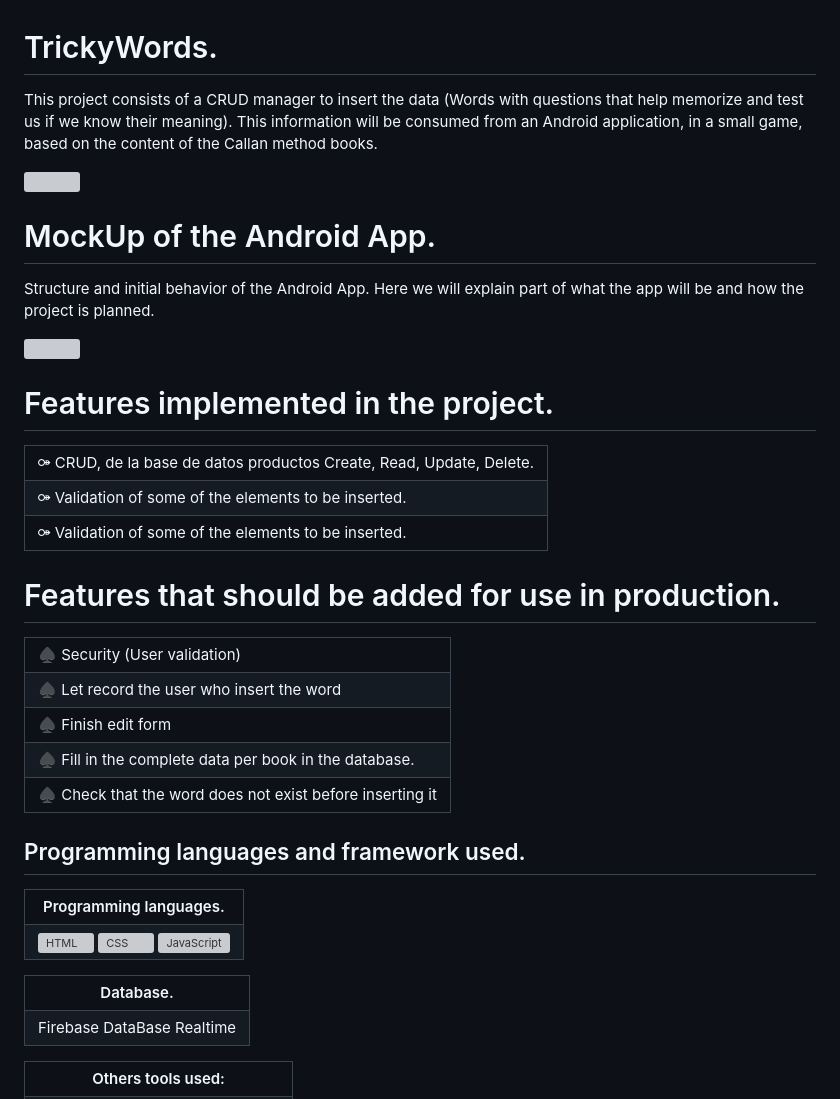
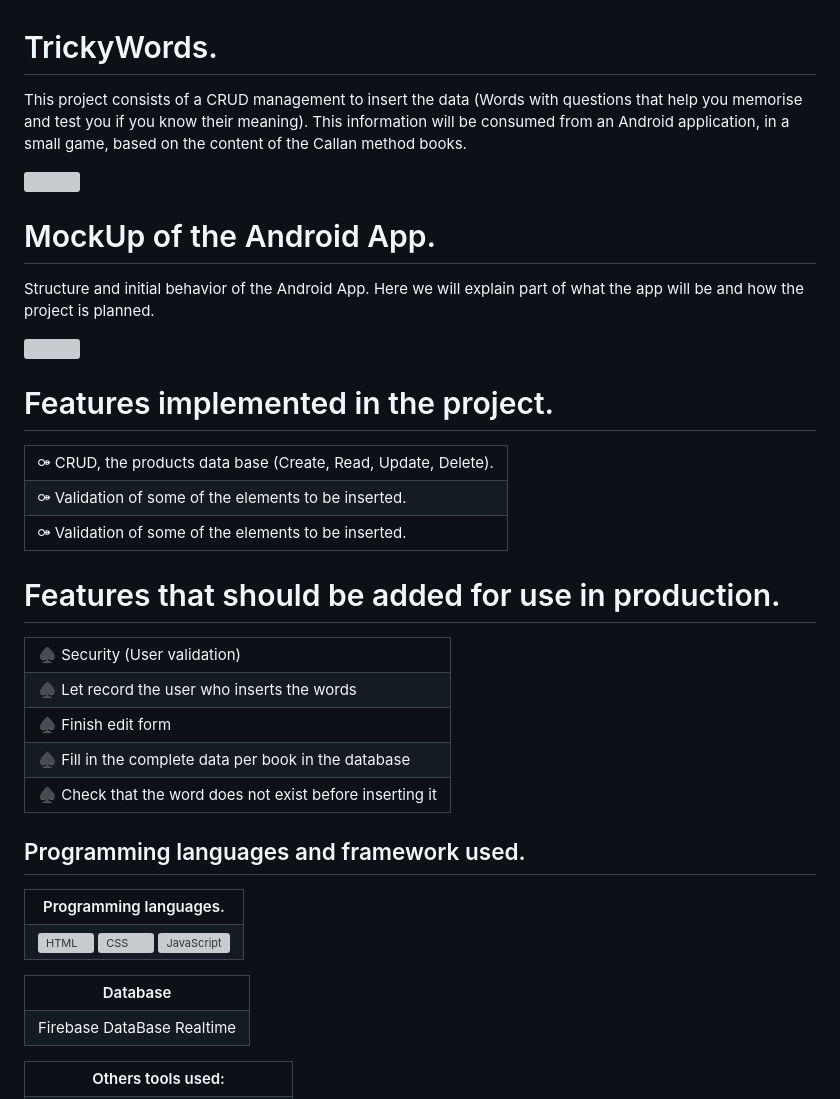
Before and after one commit to Jesr2104/TrickyWords, a Markdown page: README.md, the part around the change. GitHub-like rendering; grey boxes are pictures that could not be loaded.

```diff
--- a/README.md
+++ b/README.md
@@ -1,6 +1,6 @@
 # TrickyWords.
 <p>
-  This project consists of a CRUD manager to insert the data (Words with questions that help memorize and test us if we know their meaning). This information will be   consumed from an Android application, in a small game, based on the content of the Callan method books.
+  This project consists of a CRUD management to insert the data (Words with questions that help you memorise and test you if you know their meaning). This information will be consumed from an Android application, in a small game, based on the content of the Callan method books.
 </p>
 
 <img style="width: 100%; height: auto;" src="https://firebasestorage.googleapis.com/v0/b/myprojects-jesr2104.appspot.com/o/apiManagerTrickyWords.png?alt=media&token=70b6bb7c-bb8e-43cc-8134-5bfcdbac4796">
@@ -14,7 +14,7 @@
 
 # Features implemented in the project.
 <table>
-  <tr> <td>⚩  CRUD, de la base de datos productos Create, Read, Update, Delete.</td> </tr>
+  <tr> <td>⚩ CRUD, the products data base (Create, Read, Update, Delete).</td> </tr>
   <tr> <td>⚩ Validation of some of the elements to be inserted.</td> </tr>
   <tr> <td>⚩ Validation of some of the elements to be inserted.</td> </tr>
 </table>
@@ -22,9 +22,9 @@
 # Features that should be added for use in production.
 <table>
   <tr> <td>♠ Security (User validation)</td> </tr>
-  <tr> <td>♠ Let record the user who insert the word</td> </tr>
+  <tr> <td>♠ Let record the user who inserts the words</td> </tr>
   <tr> <td>♠ Finish edit form</td> </tr>
-  <tr> <td>♠ Fill in the complete data per book in the database.</td> </tr>
+  <tr> <td>♠ Fill in the complete data per book in the database</td> </tr>
   <tr> <td>♠ Check that the word does not exist before inserting it</td> </tr>
 </table>
 
@@ -43,7 +43,7 @@
 </table>
 
 <table>
-    <tr> <th> Database. </th> </tr>
+    <tr> <th> Database </th> </tr>
     <tr> <td> Firebase DataBase Realtime </td> </tr>
 </table>
 
```
